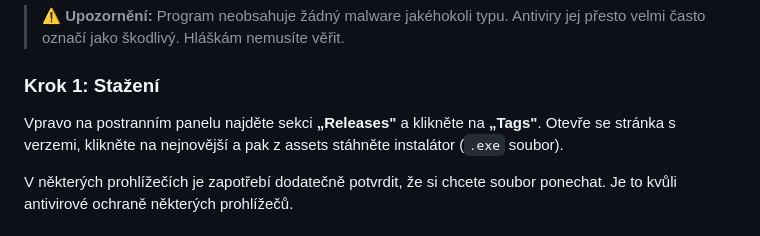
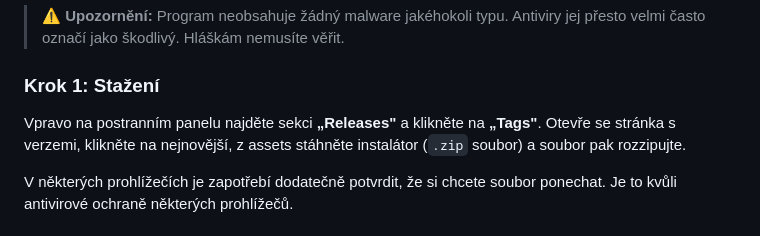
Before and after one commit to tomasgarlik/SABSSPSAOFFFOOS, a Markdown page: README.md, the part around the change. GitHub-like rendering.

Commit message:
Update READMEf.md dfsfdsfsfs
adjfhklsdjfh kldhs akljdh akjsfdh lkdjf hsaljdh kjhfksdaj hfdshjf dkslajhflksadjh fsdklajh ksjdh dfsjkh skjfadsldkjhf lkjsadh kj dh sdfkjh  fjkshfdskjl hdskjlf hskaljhdksjlhf kajfh skjldhf kjdhf kjsdhf ksdjfhskdjlfhklsjdafh mdslfh  lakjsh kljdsah fdkjlas sjakhfd klabfd kjlhasdfklj ashk sdfkj sakjlfh sdkfjlhd fskjsalh fdsjkf hsakljfh kljhdf klajsyrefhsdkjdanhf xzccvnh sjkadfh vwueligfsafidhfk jsdah ulasdhbnvjkxzlhyuirelagf jk hgcnm vbgiwo uehrt mxzyhgwuiegbgflkj sfgufsh uacxgbf jkwdbuaghwebai b dmbiwuaoety maxcb

```diff
--- a/README.md
+++ b/README.md
@@ -22,7 +22,7 @@ Program pro učitele, který automaticky navrhuje zasedací pořádek žáků na
 
 ### Krok 1: Stažení
 
-Vpravo na postranním panelu najděte sekci **„Releases"** a klikněte na **„Tags"**. Otevře se stránka s verzemi, klikněte na nejnovější a pak z assets stáhněte instalátor (`.exe` soubor).
+Vpravo na postranním panelu najděte sekci **„Releases"** a klikněte na **„Tags"**. Otevře se stránka s verzemi, klikněte na nejnovější, z assets stáhněte instalátor (`.zip` soubor) a soubor pak rozzipujte.
 
 V některých prohlížečích je zapotřebí dodatečně potvrdit, že si chcete soubor ponechat. Je to kvůli antivirové ochraně některých prohlížečů.
 
```
